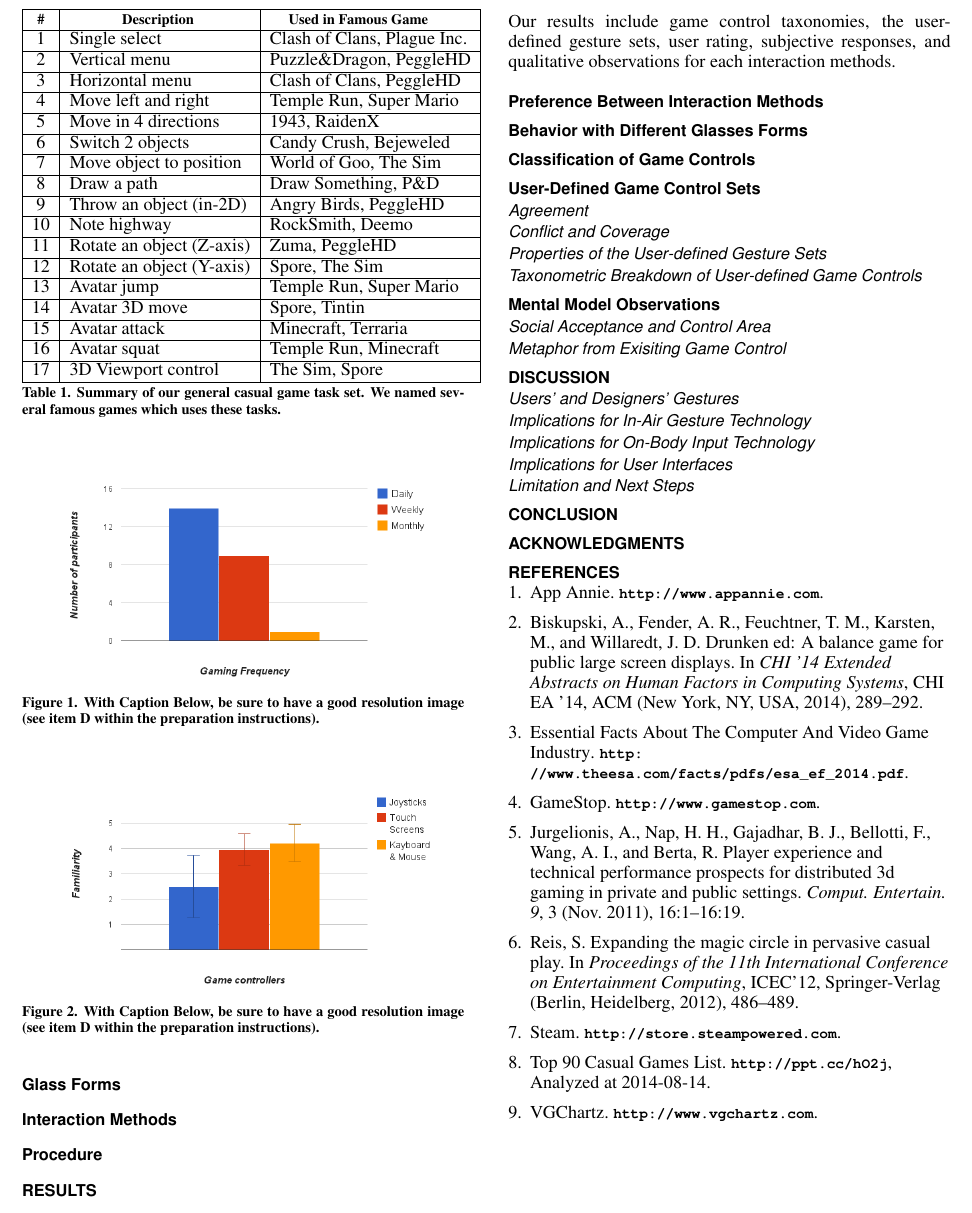
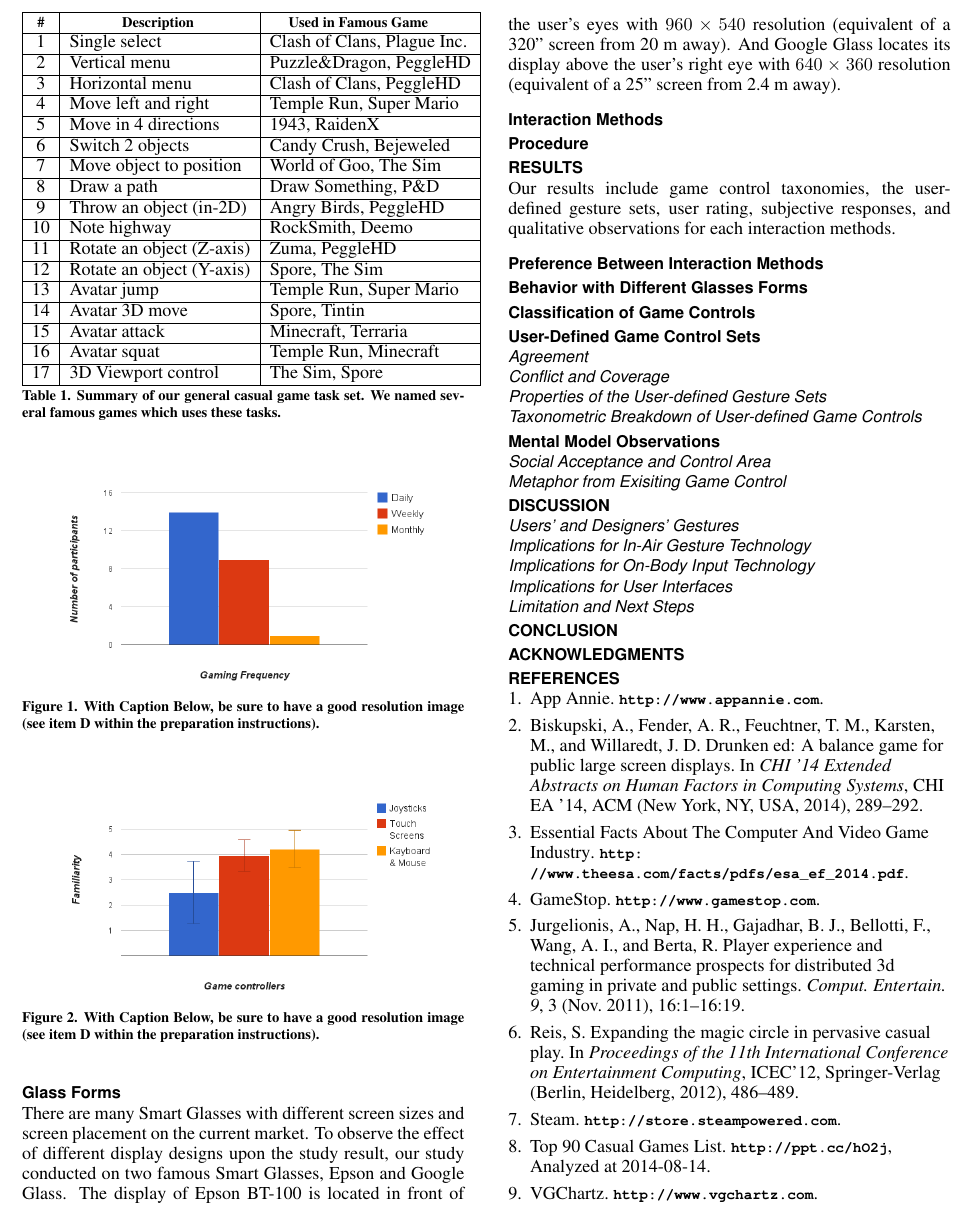
Before and after one commit to huw12313212/CHI-15-UserDefinedGameControlWithSmartGlassesInPublicSpace, a LaTeX document (Paper-LaTex/sigchi-sample.tex): part of page 2 of 2, cut at the place of the change. Compiled offline with pdfLaTeX.

Commit message:
glass form v1

```diff
--- a/Paper-LaTex/sigchi-sample.tex
+++ b/Paper-LaTex/sigchi-sample.tex
@@ -227,7 +227,8 @@ letter-number combination will need to be entered.}
   \label{fig:figureFamiliarity}
   \end{figure}
 
-    \subsection {Glass Forms}
+  \subsection {Glass Forms}
+  There are many Smart Glasses with different screen sizes and screen placement on the current market. To observe the effect of different display designs upon the study result, our study conducted on two famous Smart Glasses, Epson and Google Glass. The display of Epson BT-100 is located in front of the user's eyes with $960 \times 540$ resolution (equivalent of a 320" screen from 20 m away). And Google Glass locates its display above the user's right eye with $640 \times 360$ resolution (equivalent of a 25" screen from 2.4 m away).
 
     \subsection {Interaction Methods}
 
```
Also changed, not shown: Paper-LaTex/sigchi-sample.pdf, Paper-LaTex/sigchi-sample.tex (2 more changed lines), 3 other files.
